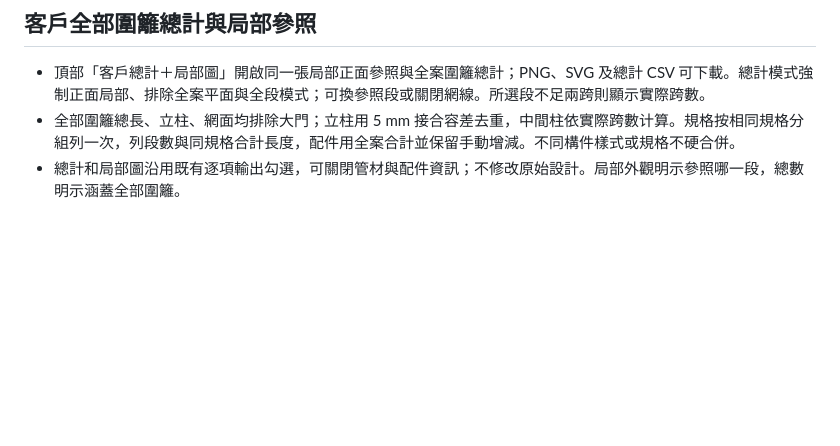
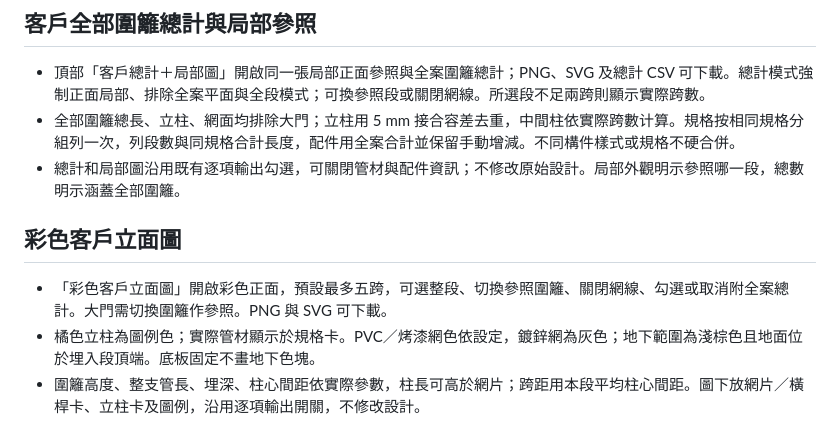
Before and after one commit to sq087786789-lgtm/hongsing-fence-planner, a Markdown page: SPECIFICATION.md, the part around the change. Rendered like a GitHub page; blank space fills up the shorter version.

Commit message:
新增彩色客戶立面圖與簡潔規格卡：SPECIFICATION.md

```diff
--- a/SPECIFICATION.md
+++ b/SPECIFICATION.md
@@ -80,3 +80,9 @@
 - 頂部「客戶總計＋局部圖」開啟同一張局部正面參照與全案圍籬總計；PNG、SVG 及總計 CSV 可下載。總計模式強制正面局部、排除全案平面與全段模式；可換參照段或關閉網線。所選段不足兩跨則顯示實際跨數。
 - 全部圍籬總長、立柱、網面均排除大門；立柱用 5 mm 接合容差去重，中間柱依實際跨數计算。規格按相同規格分組列一次，列段數與同規格合計長度，配件用全案合計並保留手動增減。不同構件樣式或規格不硬合併。
 - 總計和局部圖沿用既有逐項輸出勾選，可關閉管材與配件資訊；不修改原始設計。局部外觀明示參照哪一段，總數明示涵蓋全部圍籬。
+
+## 彩色客戶立面圖
+
+- 「彩色客戶立面圖」開啟彩色正面，預設最多五跨，可選整段、切換參照圍籬、關閉網線、勾選或取消附全案總計。大門需切換圍籬作參照。PNG 與 SVG 可下載。
+- 橘色立柱為圖例色；實際管材顯示於規格卡。PVC／烤漆網色依設定，鍍鋅網為灰色；地下範圍為淺棕色且地面位於埋入段頂端。底板固定不畫地下色塊。
+- 圍籬高度、整支管長、埋深、柱心間距依實際參數，柱長可高於網片；跨距用本段平均柱心間距。圖下放網片／橫桿卡、立柱卡及圖例，沿用逐項輸出開關，不修改設計。
```
